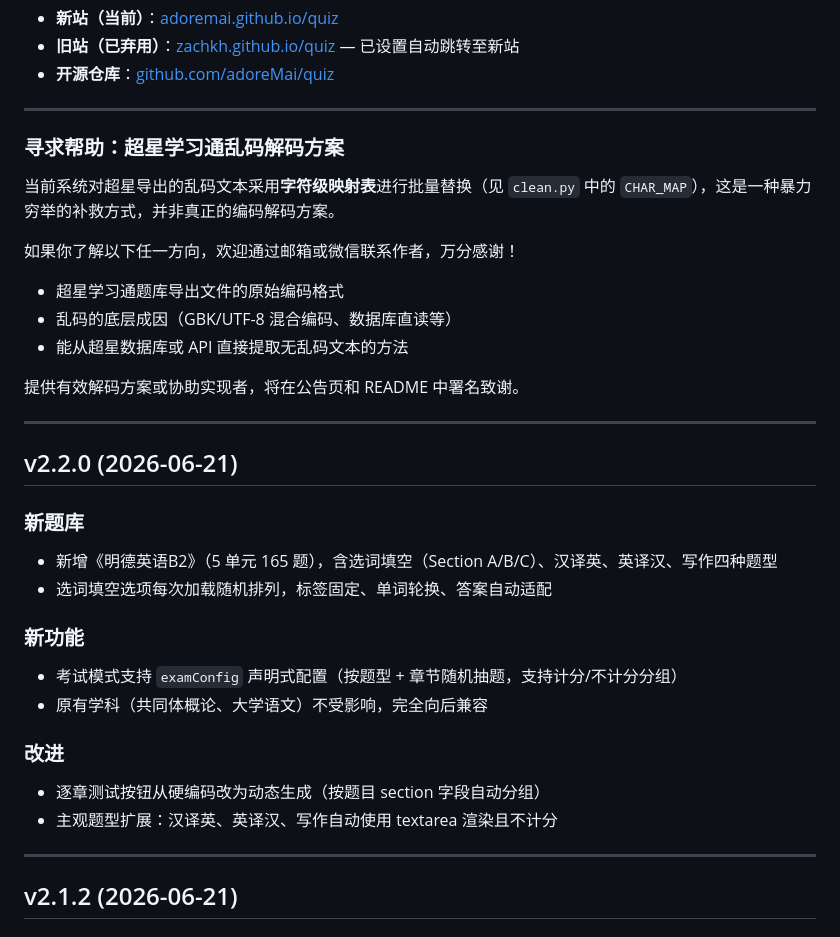
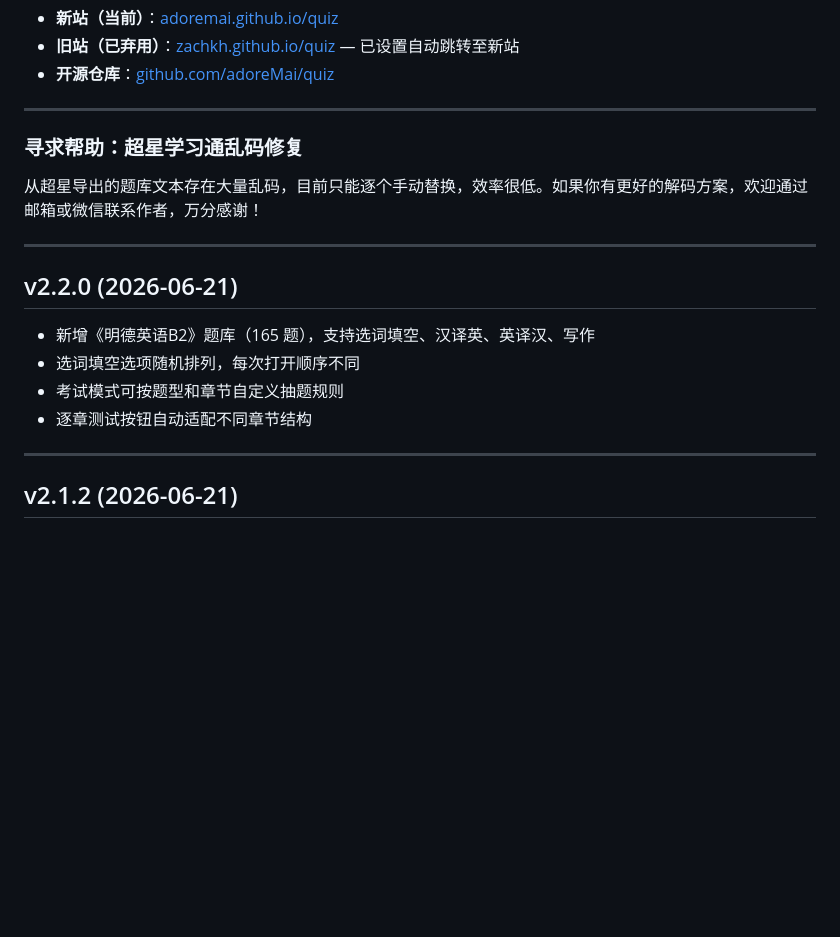
Before and after one commit to adoreMai/quiz, a Markdown page: CHANGELOG.md, the part around the change. Rendered like a GitHub page; blank space fills up the shorter version.

Commit message:
精简公告文案，降低技术门槛

```diff
--- a/CHANGELOG.md
+++ b/CHANGELOG.md
@@ -7,32 +7,18 @@
 
 ---
 
-### 寻求帮助：超星学习通乱码解码方案
+### 寻求帮助：超星学习通乱码修复
 
-当前系统对超星导出的乱码文本采用**字符级映射表**进行批量替换（见 `clean.py` 中的 `CHAR_MAP`），这是一种暴力穷举的补救方式，并非真正的编码解码方案。
-
-如果你了解以下任一方向，欢迎通过邮箱或微信联系作者，万分感谢！
-- 超星学习通题库导出文件的原始编码格式
-- 乱码的底层成因（GBK/UTF-8 混合编码、数据库直读等）
-- 能从超星数据库或 API 直接提取无乱码文本的方法
-
-提供有效解码方案或协助实现者，将在公告页和 README 中署名致谢。
+从超星导出的题库文本存在大量乱码，目前只能逐个手动替换，效率很低。如果你有更好的解码方案，欢迎通过邮箱或微信联系作者，万分感谢！
 
 ---
 
 ## v2.2.0 (2026-06-21)
 
-### 新题库
-- 新增《明德英语B2》（5 单元 165 题），含选词填空（Section A/B/C）、汉译英、英译汉、写作四种题型
-- 选词填空选项每次加载随机排列，标签固定、单词轮换、答案自动适配
-
-### 新功能
-- 考试模式支持 `examConfig` 声明式配置（按题型 + 章节随机抽题，支持计分/不计分分组）
-- 原有学科（共同体概论、大学语文）不受影响，完全向后兼容
-
-### 改进
-- 逐章测试按钮从硬编码改为动态生成（按题目 section 字段自动分组）
-- 主观题型扩展：汉译英、英译汉、写作自动使用 textarea 渲染且不计分
+- 新增《明德英语B2》题库（165 题），支持选词填空、汉译英、英译汉、写作
+- 选词填空选项随机排列，每次打开顺序不同
+- 考试模式可按题型和章节自定义抽题规则
+- 逐章测试按钮自动适配不同章节结构
 
 ---
 
```
